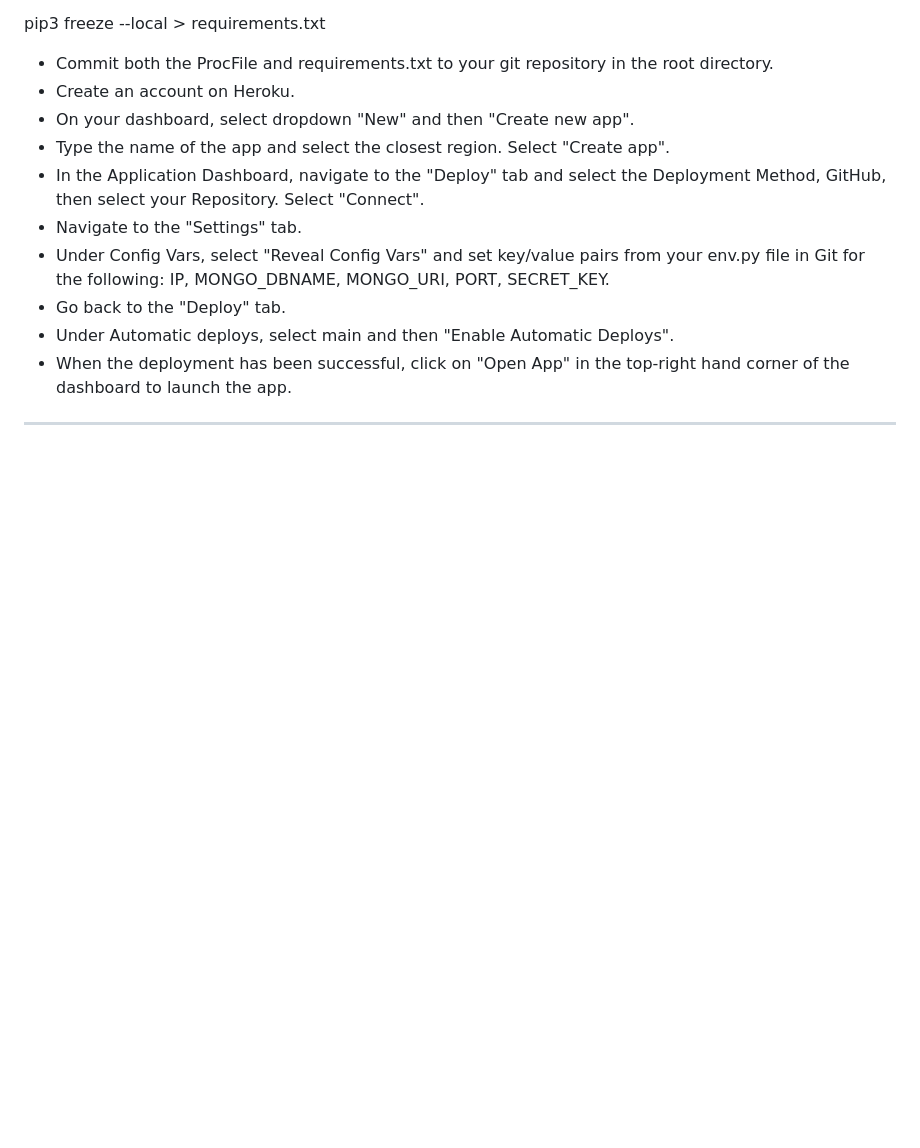
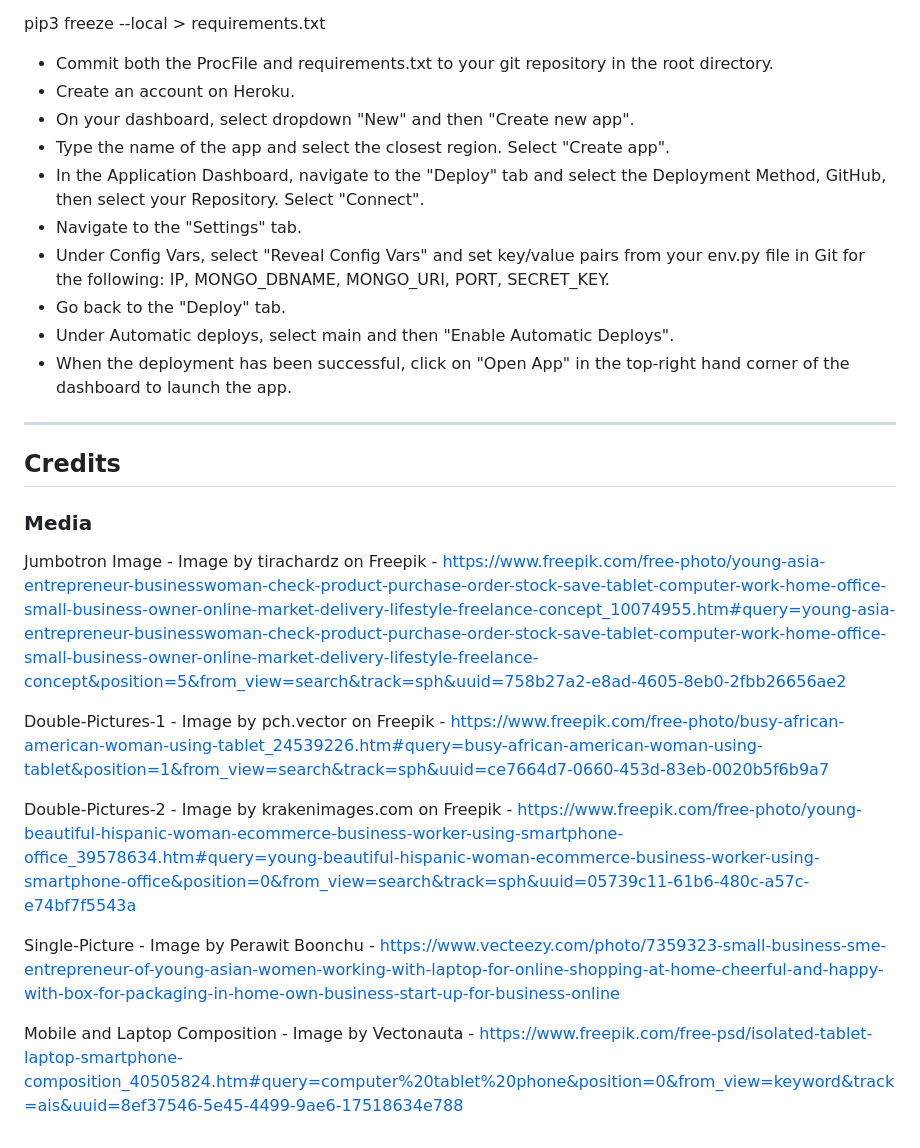
Before and after one commit to DaveWhiteh/stock-it, a Markdown page: README.md, the part around the change. Rendered like a GitHub page; blank space fills up the shorter version.

Commit message:
Add Credits section to the readme.md

```diff
--- a/README.md
+++ b/README.md
@@ -595,3 +595,19 @@ pip3 freeze --local > requirements.txt
 + When the deployment has been successful, click on "Open App" in the top-right hand corner of the dashboard to launch the app.
 
 ---
+
+## Credits
+
+### **Media**
+
+Jumbotron Image - Image by tirachardz on Freepik - https://www.freepik.com/free-photo/young-asia-entrepreneur-businesswoman-check-product-purchase-order-stock-save-tablet-computer-work-home-office-small-business-owner-online-market-delivery-lifestyle-freelance-concept_10074955.htm#query=young-asia-entrepreneur-businesswoman-check-product-purchase-order-stock-save-tablet-computer-work-home-office-small-business-owner-online-market-delivery-lifestyle-freelance-concept&position=5&from_view=search&track=sph&uuid=758b27a2-e8ad-4605-8eb0-2fbb26656ae2
+
+
+Double-Pictures-1 - Image by pch.vector on Freepik - https://www.freepik.com/free-photo/busy-african-american-woman-using-tablet_24539226.htm#query=busy-african-american-woman-using-tablet&position=1&from_view=search&track=sph&uuid=ce7664d7-0660-453d-83eb-0020b5f6b9a7
+
+
+Double-Pictures-2 - Image by krakenimages.com on Freepik - https://www.freepik.com/free-photo/young-beautiful-hispanic-woman-ecommerce-business-worker-using-smartphone-office_39578634.htm#query=young-beautiful-hispanic-woman-ecommerce-business-worker-using-smartphone-office&position=0&from_view=search&track=sph&uuid=05739c11-61b6-480c-a57c-e74bf7f5543a
+
+Single-Picture - Image by Perawit Boonchu - https://www.vecteezy.com/photo/7359323-small-business-sme-entrepreneur-of-young-asian-women-working-with-laptop-for-online-shopping-at-home-cheerful-and-happy-with-box-for-packaging-in-home-own-business-start-up-for-business-online
+
+Mobile and Laptop Composition - Image by Vectonauta - https://www.freepik.com/free-psd/isolated-tablet-laptop-smartphone-composition_40505824.htm#query=computer%20tablet%20phone&position=0&from_view=keyword&track=ais&uuid=8ef37546-5e45-4499-9ae6-17518634e788
```
